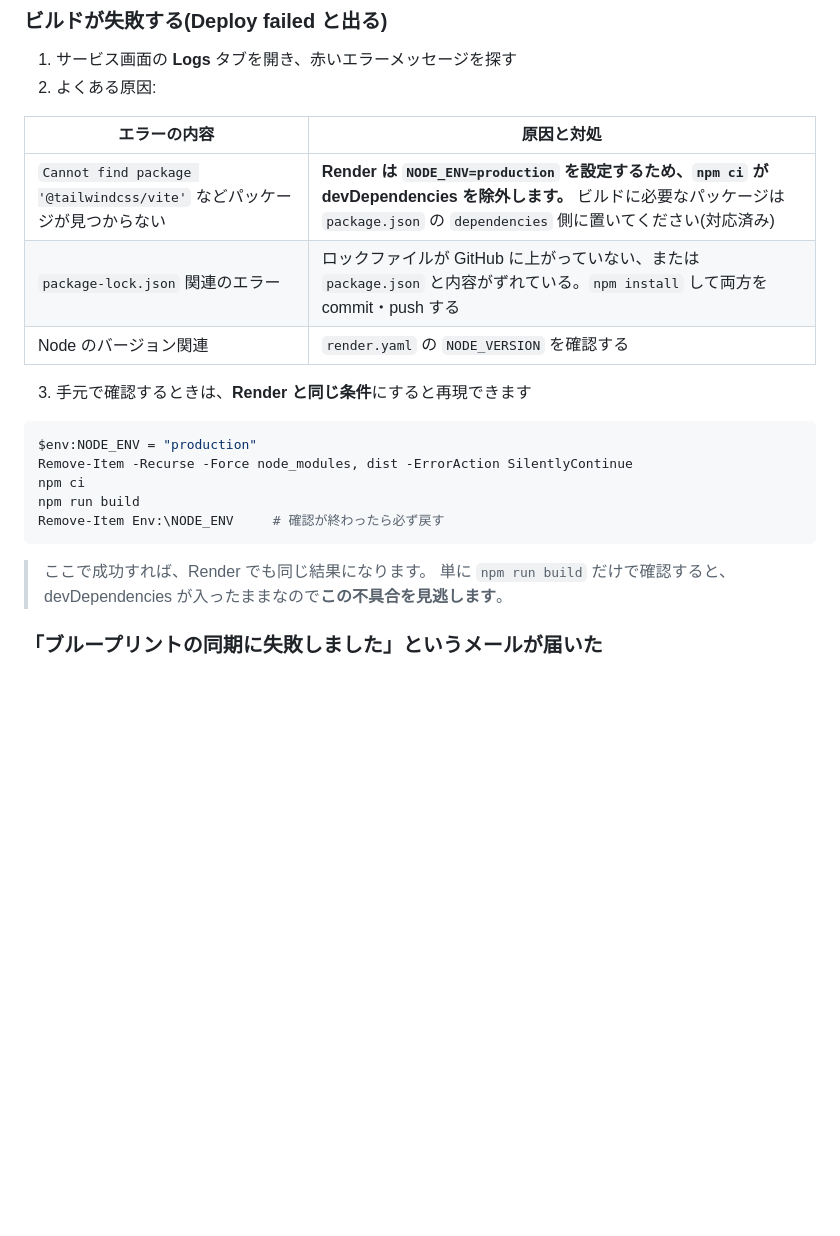
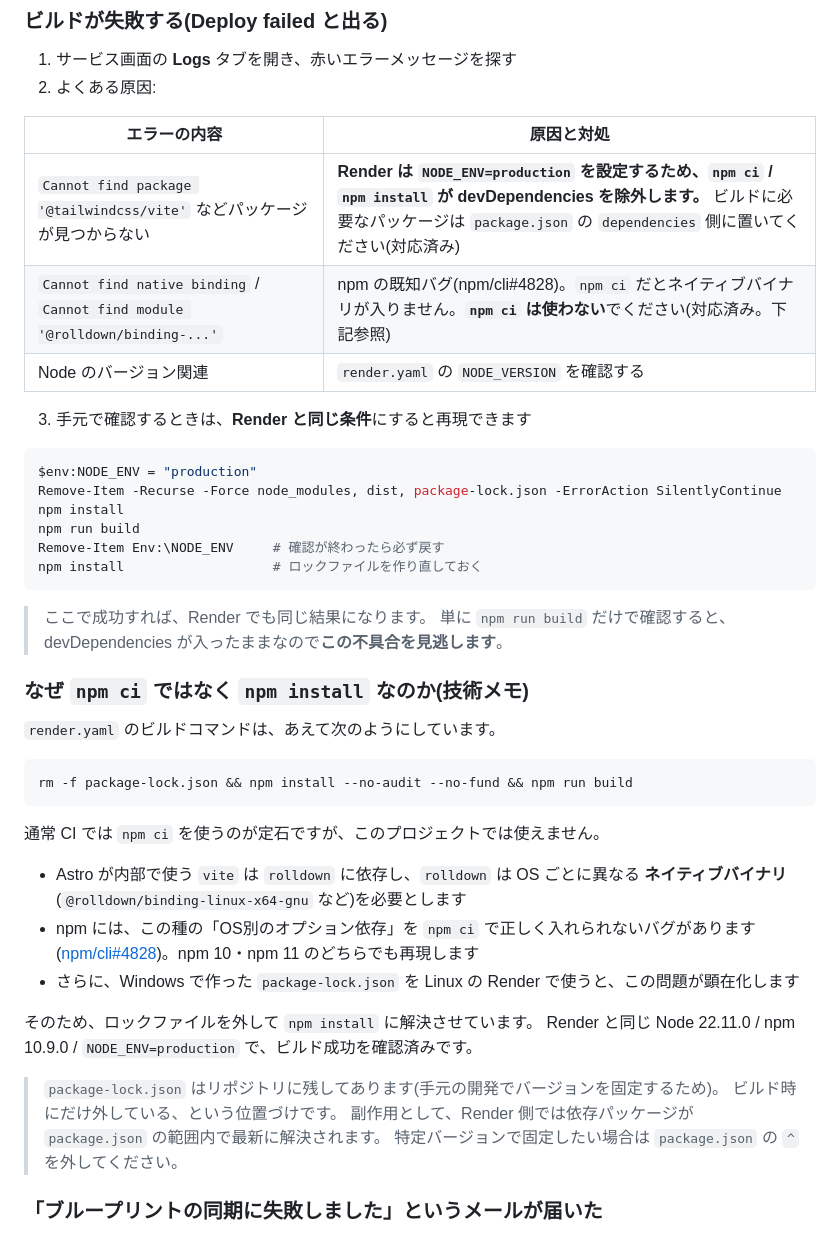
Before and after one commit to takotako835/company-website, a Markdown page: docs/07_deploy-render.md, the part around the change. GitHub-like rendering; blank space fills up the shorter version.

Commit message:
docs: npm ci を使わない理由とビルド失敗時の対処を追記

````diff
--- a/docs/07_deploy-render.md
+++ b/docs/07_deploy-render.md
@@ -168,22 +168,47 @@ Render の Dashboard を見ると、数分後に新しいデプロイが「Live
 
 | エラーの内容 | 原因と対処 |
 |---|---|
-| `Cannot find package '@tailwindcss/vite'` などパッケージが見つからない | **Render は `NODE_ENV=production` を設定するため、`npm ci` が devDependencies を除外します。** ビルドに必要なパッケージは `package.json` の `dependencies` 側に置いてください(対応済み) |
-| `package-lock.json` 関連のエラー | ロックファイルが GitHub に上がっていない、または `package.json` と内容がずれている。`npm install` して両方を commit・push する |
+| `Cannot find package '@tailwindcss/vite'` などパッケージが見つからない | **Render は `NODE_ENV=production` を設定するため、`npm ci` / `npm install` が devDependencies を除外します。** ビルドに必要なパッケージは `package.json` の `dependencies` 側に置いてください(対応済み) |
+| `Cannot find native binding` / `Cannot find module '@rolldown/binding-...'` | npm の既知バグ(npm/cli#4828)。`npm ci` だとネイティブバイナリが入りません。**`npm ci` は使わない**でください(対応済み。下記参照) |
 | Node のバージョン関連 | `render.yaml` の `NODE_VERSION` を確認する |
 
 3. 手元で確認するときは、**Render と同じ条件**にすると再現できます
 
 ```powershell
 $env:NODE_ENV = "production"
-Remove-Item -Recurse -Force node_modules, dist -ErrorAction SilentlyContinue
-npm ci
+Remove-Item -Recurse -Force node_modules, dist, package-lock.json -ErrorAction SilentlyContinue
+npm install
 npm run build
 Remove-Item Env:\NODE_ENV     # 確認が終わったら必ず戻す
+npm install                   # ロックファイルを作り直しておく
 ```
 
 > ここで成功すれば、Render でも同じ結果になります。
 > 単に `npm run build` だけで確認すると、devDependencies が入ったままなので**この不具合を見逃します**。
+
+### なぜ `npm ci` ではなく `npm install` なのか(技術メモ)
+
+`render.yaml` のビルドコマンドは、あえて次のようにしています。
+
+```
+rm -f package-lock.json && npm install --no-audit --no-fund && npm run build
+```
+
+通常 CI では `npm ci` を使うのが定石ですが、このプロジェクトでは使えません。
+
+- Astro が内部で使う `vite` は `rolldown` に依存し、`rolldown` は OS ごとに異なる
+  **ネイティブバイナリ**(`@rolldown/binding-linux-x64-gnu` など)を必要とします
+- npm には、この種の「OS別のオプション依存」を `npm ci` で正しく入れられないバグがあります
+  ([npm/cli#4828](https://github.com/npm/cli/issues/4828))。npm 10・npm 11 のどちらでも再現します
+- さらに、Windows で作った `package-lock.json` を Linux の Render で使うと、この問題が顕在化します
+
+そのため、ロックファイルを外して `npm install` に解決させています。
+Render と同じ Node 22.11.0 / npm 10.9.0 / `NODE_ENV=production` で、ビルド成功を確認済みです。
+
+> `package-lock.json` はリポジトリに残してあります(手元の開発でバージョンを固定するため)。
+> ビルド時にだけ外している、という位置づけです。
+> 副作用として、Render 側では依存パッケージが `package.json` の範囲内で最新に解決されます。
+> 特定バージョンで固定したい場合は `package.json` の `^` を外してください。
 
 ### 「ブループリントの同期に失敗しました」というメールが届いた
 
````
